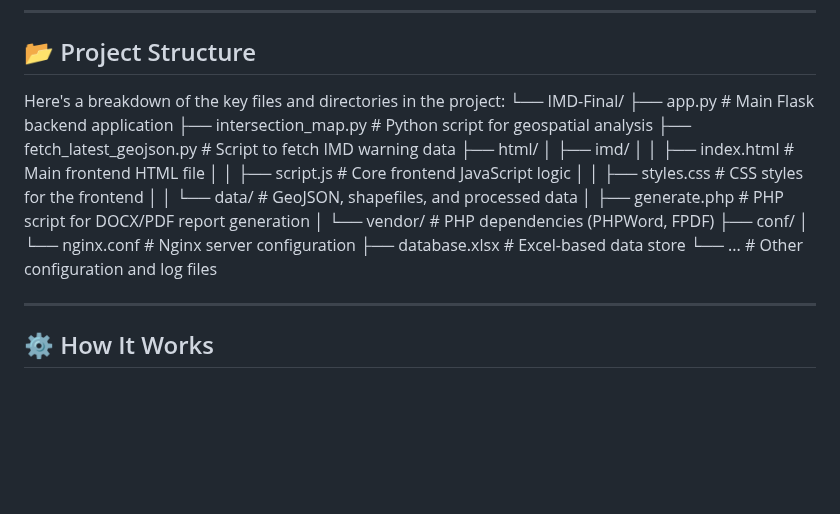
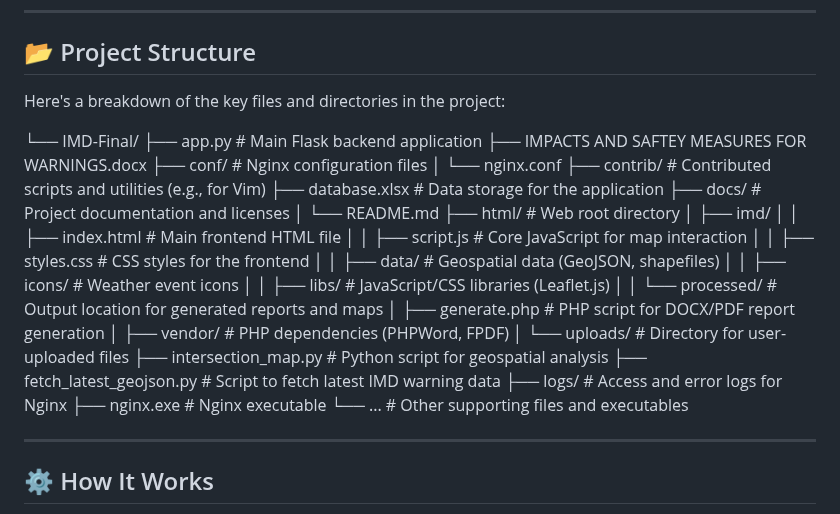
Before and after one commit to VeerVSR/IMD, a Markdown page: README.md, the part around the change. Rendered like a GitHub page; blank space fills up the shorter version.

```diff
--- a/README.md
+++ b/README.md
@@ -91,22 +91,33 @@ Follow these instructions to get a copy of the project up and running on your lo
 ## 📂 Project Structure
 
 Here's a breakdown of the key files and directories in the project:
+
 └── IMD-Final/
-├── app.py                      # Main Flask backend application
-├── intersection_map.py         # Python script for geospatial analysis
-├── fetch_latest_geojson.py     # Script to fetch IMD warning data
-├── html/
-│   ├── imd/
-│   │   ├── index.html          # Main frontend HTML file
-│   │   ├── script.js           # Core frontend JavaScript logic
-│   │   ├── styles.css          # CSS styles for the frontend
-│   │   └── data/               # GeoJSON, shapefiles, and processed data
-│   ├── generate.php            # PHP script for DOCX/PDF report generation
-│   └── vendor/                 # PHP dependencies (PHPWord, FPDF)
-├── conf/
-│   └── nginx.conf              # Nginx server configuration
-├── database.xlsx               # Excel-based data store
-└── ...                         # Other configuration and log files
+    ├── app.py                      # Main Flask backend application
+    ├── IMPACTS AND SAFTEY MEASURES FOR WARNINGS.docx
+    ├── conf/                       # Nginx configuration files
+    │   └── nginx.conf
+    ├── contrib/                    # Contributed scripts and utilities (e.g., for Vim)
+    ├── database.xlsx               # Data storage for the application
+    ├── docs/                       # Project documentation and licenses
+    │   └── README.md
+    ├── html/                       # Web root directory
+    │   ├── imd/
+    │   │   ├── index.html          # Main frontend HTML file
+    │   │   ├── script.js           # Core JavaScript for map interaction
+    │   │   ├── styles.css          # CSS styles for the frontend
+    │   │   ├── data/               # Geospatial data (GeoJSON, shapefiles)
+    │   │   ├── icons/              # Weather event icons
+    │   │   ├── libs/               # JavaScript/CSS libraries (Leaflet.js)
+    │   │   └── processed/          # Output location for generated reports and maps
+    │   ├── generate.php            # PHP script for DOCX/PDF report generation
+    │   ├── vendor/                 # PHP dependencies (PHPWord, FPDF)
+    │   └── uploads/                # Directory for user-uploaded files
+    ├── intersection_map.py         # Python script for geospatial analysis
+    ├── fetch_latest_geojson.py     # Script to fetch latest IMD warning data
+    ├── logs/                       # Access and error logs for Nginx
+    ├── nginx.exe                   # Nginx executable
+    └── ...                         # Other supporting files and executables
 
 ---
 
```
